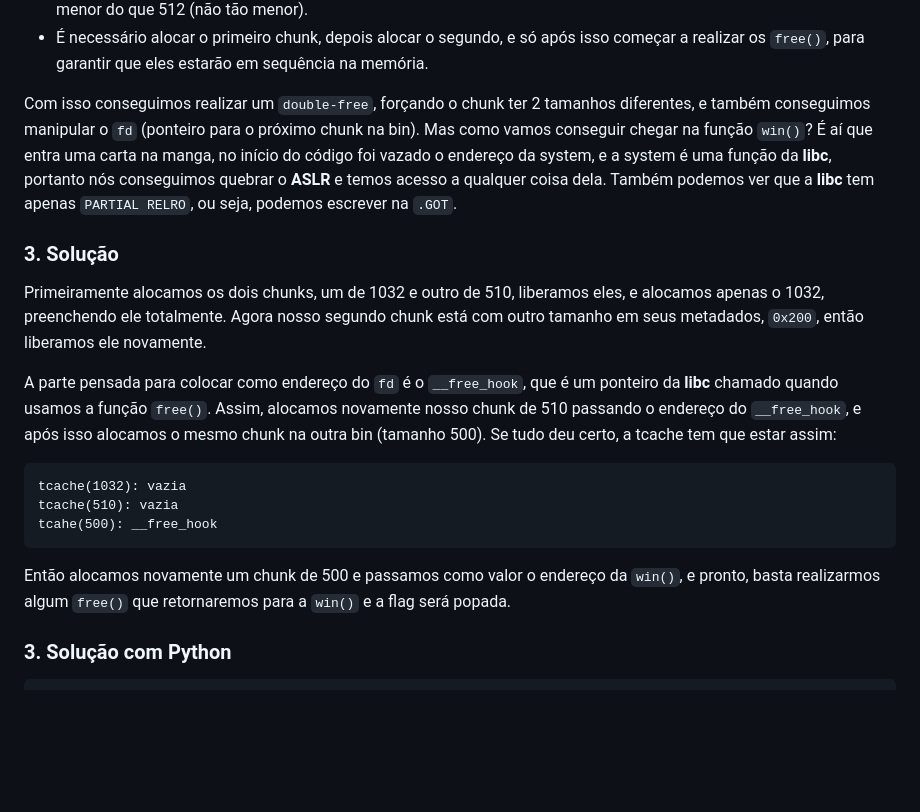
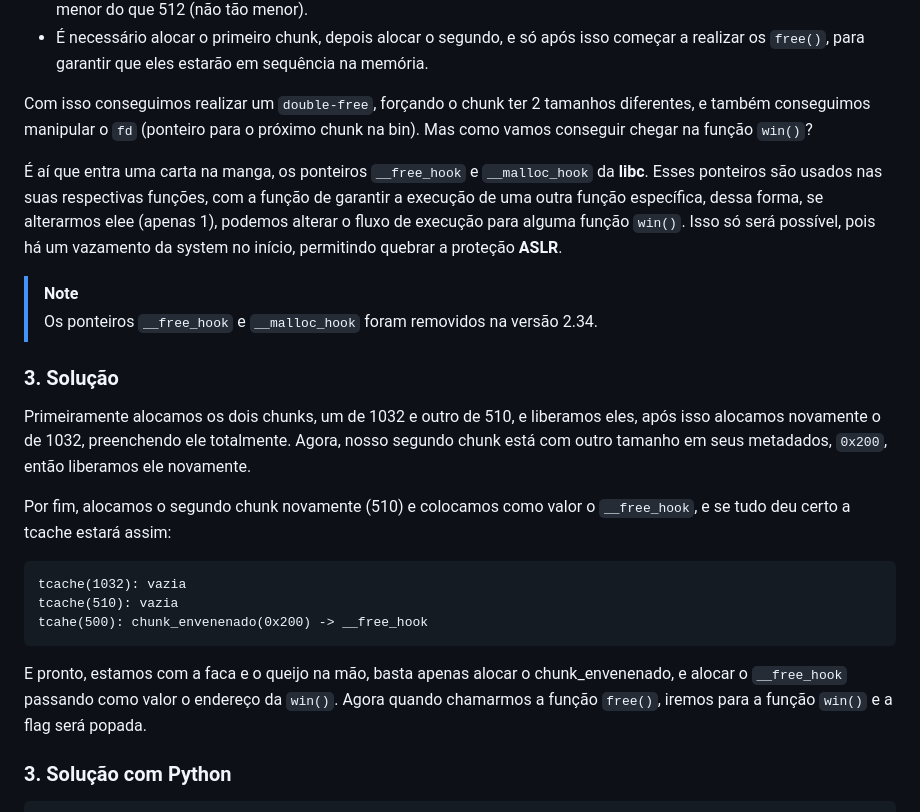
Before and after one commit to HawkSecUnifei/Writeups, a Markdown page: PicoCTF/Zero_to_hero/README.md, the part around the change. GitHub-like rendering; blank space fills up the shorter version.

````diff
--- a/PicoCTF/Zero_to_hero/README.md
+++ b/PicoCTF/Zero_to_hero/README.md
@@ -156,18 +156,23 @@ Bom, foi visto que podemos escrever o tamanho total do chunk, e com isso o `\0`
 - O segundo chunk deve ter tamanho acima de `0x200` e abaixo de `0x300`, pois quando ele for envenenado, o seu tamanho passará a ser `0x200`, que será devolvido pela `malloc()` quando for requisitado um chunk com tamanho menor do que 512 (não tão menor).
 - É necessário alocar o primeiro chunk, depois alocar o segundo, e só após isso começar a realizar os `free()`, para garantir que eles estarão em sequência na memória.
 
-Com isso conseguimos realizar um `double-free`, forçando o chunk ter 2 tamanhos diferentes, e também conseguimos manipular o `fd` (ponteiro para o próximo chunk na bin). Mas como vamos conseguir chegar na função `win()`? É aí que entra uma carta na manga, no início do código foi vazado o endereço da system, e a system é uma função da **libc**, portanto nós conseguimos quebrar o **ASLR** e temos acesso a qualquer coisa dela. Também podemos ver que a **libc** tem apenas `PARTIAL RELRO`, ou seja, podemos escrever na `.GOT`.
+Com isso conseguimos realizar um `double-free`, forçando o chunk ter 2 tamanhos diferentes, e também conseguimos manipular o `fd` (ponteiro para o próximo chunk na bin). Mas como vamos conseguir chegar na função `win()`?
+
+É aí que entra uma carta na manga, os ponteiros `__free_hook` e `__malloc_hook` da **libc**. Esses ponteiros são usados nas suas respectivas funções, com a função de garantir a execução de uma outra função específica, dessa forma, se alterarmos elee (apenas 1), podemos alterar o fluxo de execução para alguma função `win()`. Isso só será possível, pois há um vazamento da system no início, permitindo quebrar a proteção **ASLR**.
+
+> [!note]
+> Os ponteiros `__free_hook` e `__malloc_hook` foram removidos na versão 2.34.
 
 ### 3. Solução
-Primeiramente alocamos os dois chunks, um de 1032 e outro de 510, liberamos eles, e alocamos apenas o 1032, preenchendo ele totalmente. Agora nosso segundo chunk está com outro tamanho em seus metadados, `0x200`, então liberamos ele novamente.
+Primeiramente alocamos os dois chunks, um de 1032 e outro de 510, e liberamos eles, após isso alocamos novamente o de 1032, preenchendo ele totalmente. Agora, nosso segundo chunk está com outro tamanho em seus metadados, `0x200`, então liberamos ele novamente.
 
-A parte pensada para colocar como endereço do `fd` é o `__free_hook`, que é um ponteiro da **libc** chamado quando usamos a função `free()`. Assim, alocamos novamente nosso chunk de 510 passando o endereço do `__free_hook`, e após isso alocamos o mesmo chunk na outra bin (tamanho 500). Se tudo deu certo, a tcache tem que estar assim:
+Por fim, alocamos o segundo chunk novamente (510) e colocamos como valor o `__free_hook`, e se tudo deu certo a tcache estará assim:
 ```
 tcache(1032): vazia
 tcache(510): vazia
-tcahe(500): __free_hook
+tcahe(500): chunk_envenenado(0x200) -> __free_hook
 ```
-Então alocamos novamente um chunk de 500 e passamos como valor o endereço da `win()`, e pronto, basta realizarmos algum `free()` que retornaremos para a `win()` e a flag será popada.
+E pronto, estamos com a faca e o queijo na mão, basta apenas alocar o chunk_envenenado, e alocar o `__free_hook` passando como valor o endereço da `win()`. Agora quando chamarmos a função `free()`, iremos para a função `win()` e a flag será popada.
 
 ### 3. Solução com Python
 ```py
````
